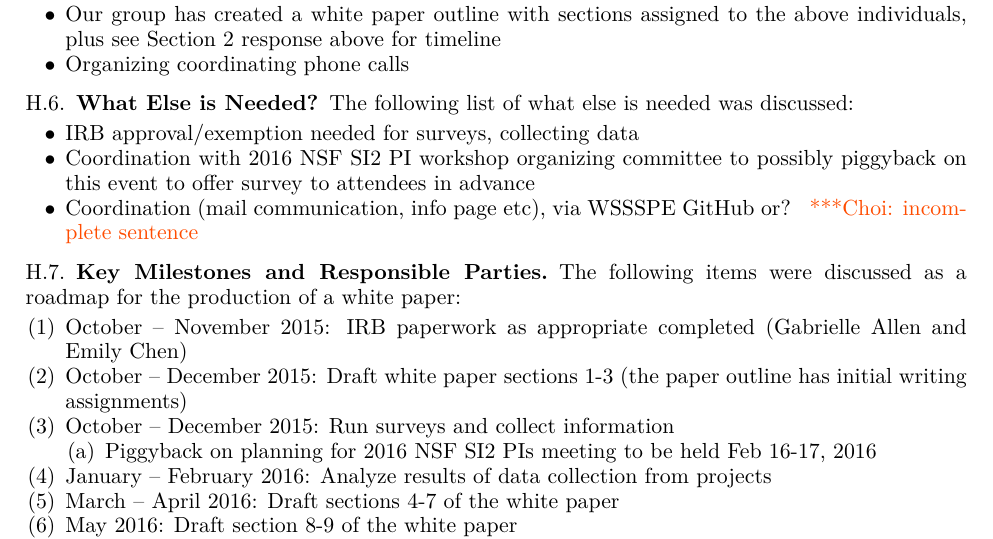
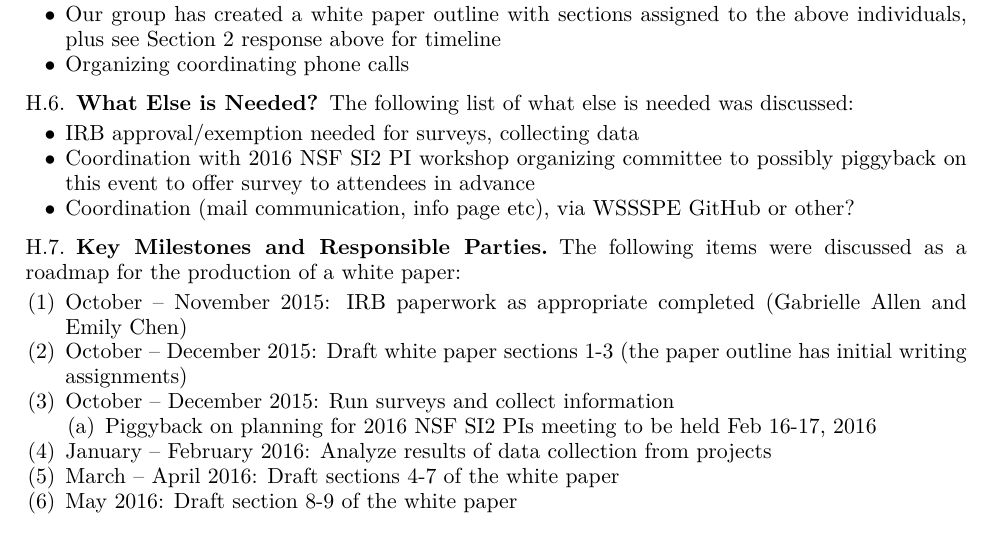
Before and after one commit to WSSSPE/meetings, a LaTeX paper (WSSSPE3/report/WSSSPE3_review.tex, which reads WSSSPE3/report/wg_appendix_metrics.tex): part of page 30 of 38, cut so that both start at the same text. Compiled offline with pdfLaTeX.

Commit message:
removing question

```diff
--- a/WSSSPE3/report/wg_appendix_metrics.tex
+++ b/WSSSPE3/report/wg_appendix_metrics.tex
@@ -301,7 +301,7 @@ Coordination with 2016 NSF SI2 PI workshop organizing committee to possibly
 piggyback on this event to offer survey to attendees in advance
 
 \item
-Coordination (mail communication, info page etc), via WSSSPE GitHub or? \choinote{incomplete sentence}
+Coordination (mail communication, info page etc), via WSSSPE GitHub or other?
 
 \end{itemize}
 
```
